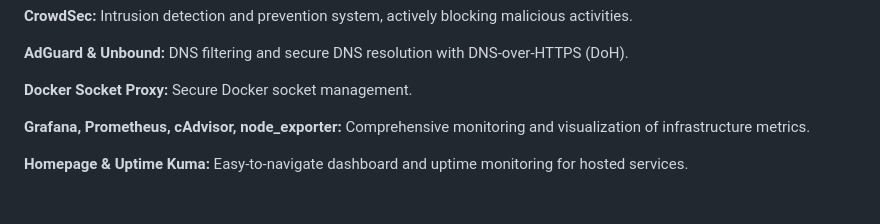
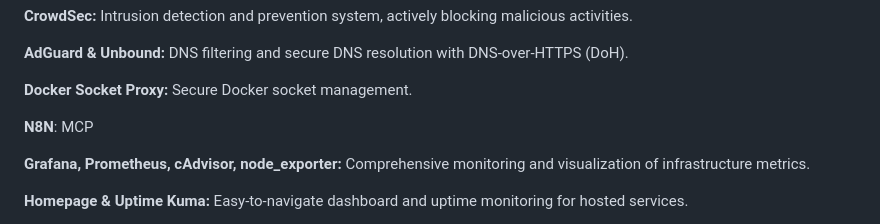
Before and after one commit to atomdeniz/server, a Markdown page: README.md, the part around the change. Drawn GitHub-style; blank space fills up the shorter version.

Commit message:
added mcp

```diff
--- a/README.md
+++ b/README.md
@@ -17,6 +17,8 @@ This project aims to create a secure, efficient, and highly maintainable self-ho
 **AdGuard & Unbound:** DNS filtering and secure DNS resolution with DNS-over-HTTPS (DoH).
 
 **Docker Socket Proxy:** Secure Docker socket management.
+
+**N8N**: MCP
 
 **Grafana, Prometheus, cAdvisor, node_exporter:** Comprehensive monitoring and visualization of infrastructure metrics.
 
```
